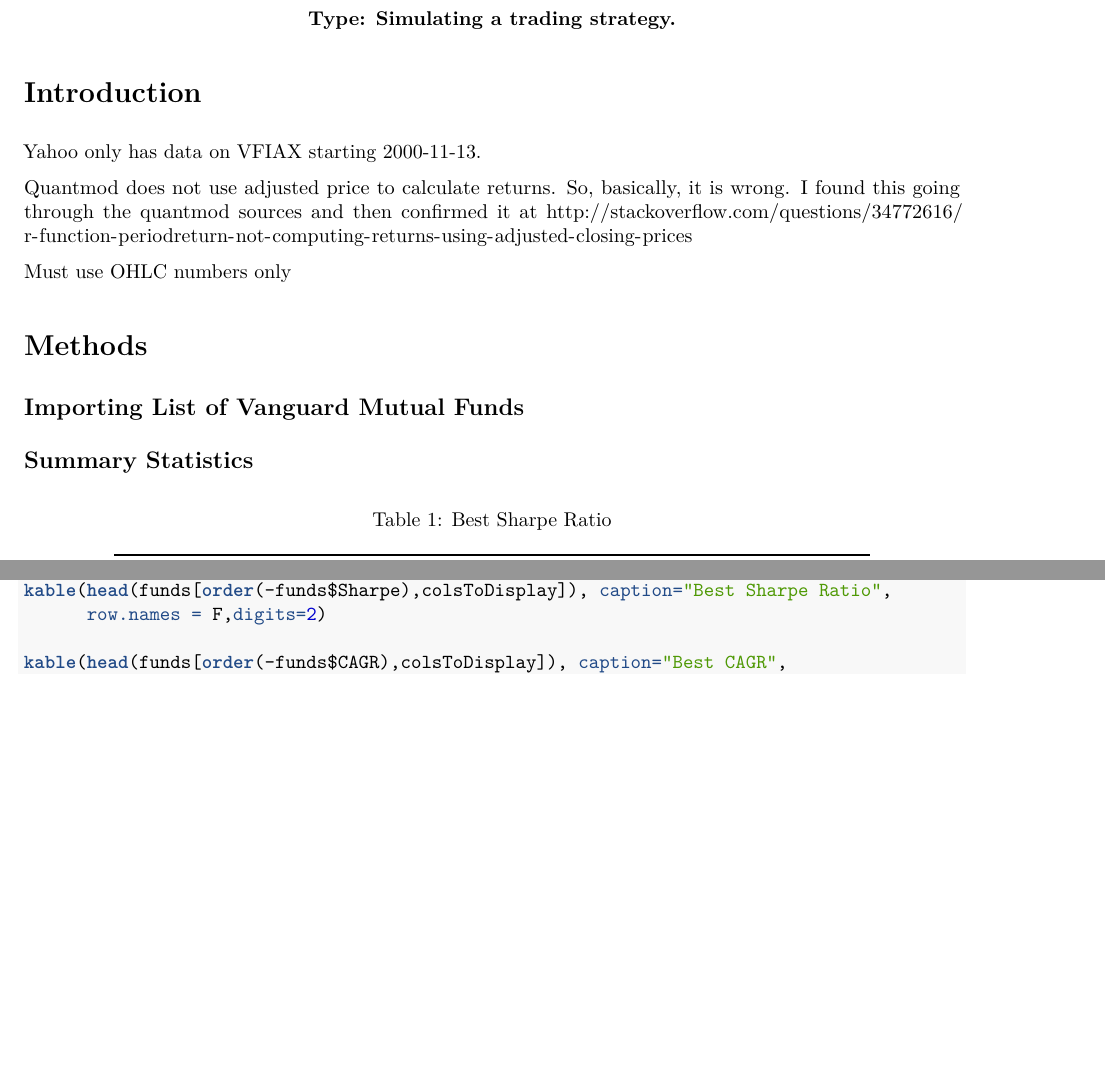
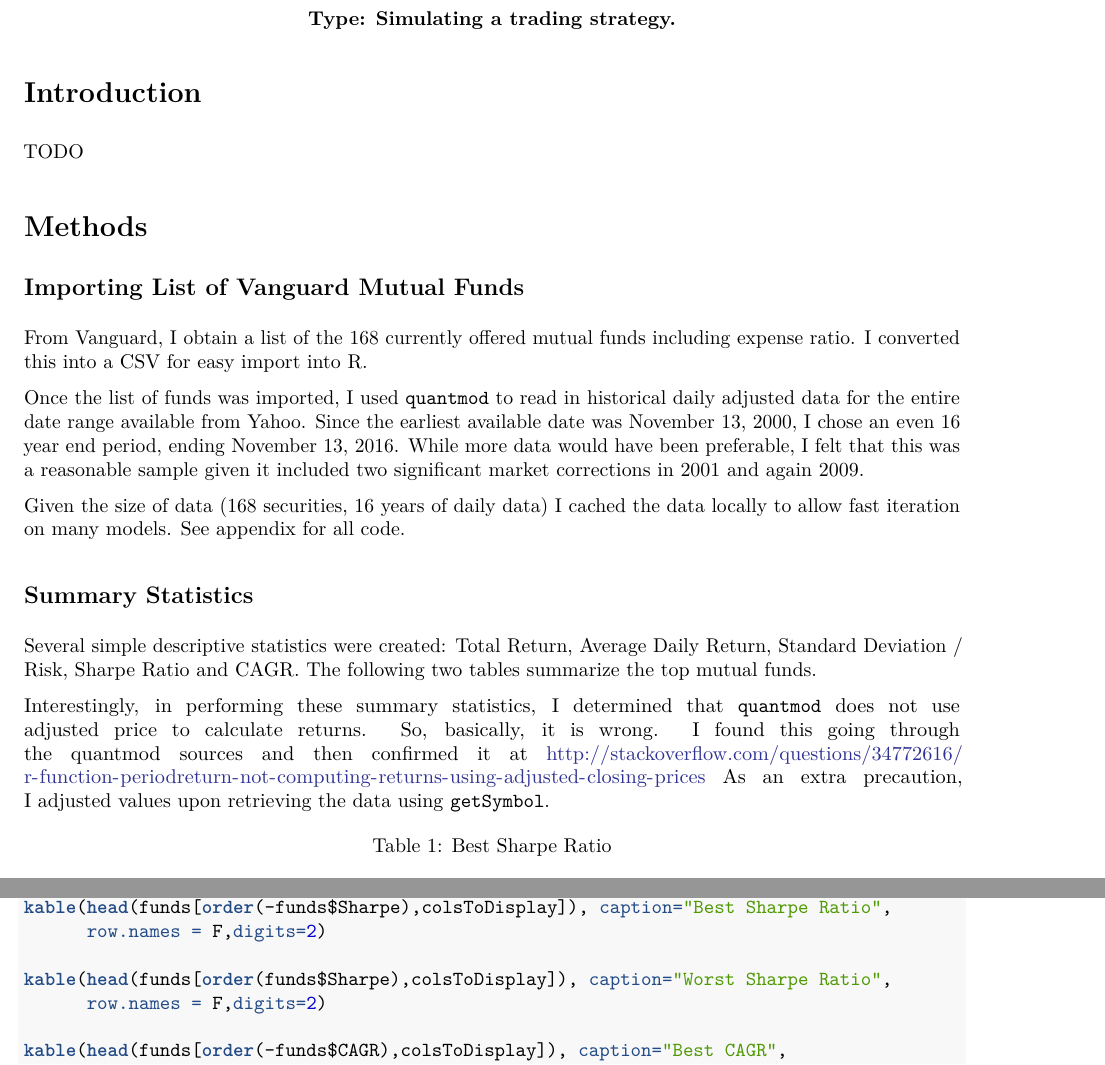
Before and after one commit to wihl/stats107-project, an R Markdown document (writeup.Rmd): two parts of pages 1 and 4 of 6 before the commit and two parts of pages 1 and 5 of 7 after it, joined at a grey line, cut so that both start at the same text, the shorter picture padded with empty space. The pictures show the output file writeup.pdf that the author committed with the source.

Commit message:
writeup progressing

````diff
--- a/writeup.Rmd
+++ b/writeup.Rmd
@@ -6,6 +6,7 @@ date: "December 6, 2016"
 abstract: |
   Ten years ago, Warren Buffett made a famous : the ultimate passive investment, the Vanguard S&P 500 Index Fund Admiral (VFIAX), vs. a basket of funds determined by a team of hedge fund experts. Whoever had a lower return after ten years would donate $1 million to the charity of choice of the winner. After eight years, it looks increasingly likely that Buffett will win the bet.
 output: pdf_document
+linkcolor: blue
 ---
 \begin{center}
 \textbf{Type: Simulating a trading strategy.}
@@ -20,20 +21,28 @@ library(knitr)
 
 # Introduction
 
-Yahoo only has data on VFIAX starting 2000-11-13.
 
-Quantmod does not use adjusted price to calculate returns. So, basically, it is
-wrong. I found this going through the quantmod sources and then confirmed
-it at http://stackoverflow.com/questions/34772616/r-function-periodreturn-not-computing-returns-using-adjusted-closing-prices
-
-Must use OHLC numbers only
-
-
-
+TODO
 
 # Methods
 
+
 ## Importing List of Vanguard Mutual Funds
+
+From Vanguard, I obtain a list of the 168 currently offered mutual funds
+including expense ratio. I converted this into a CSV for easy import into
+R.
+
+Once the list of funds was imported, I used `quantmod` to read in
+historical daily adjusted data for the entire date range available
+from Yahoo. Since the earliest available date was November 13, 2000,
+I chose an even 16 year end period, ending November 13, 2016. While more
+data would have been preferable, I felt that this was a reasonable sample
+given it included two significant market corrections in 2001 and again 2009.
+
+Given the size of data (168 securities, 16 years of daily data) I cached the data locally to allow fast iteration on many models. See appendix for all code.
+
+
 ```{r, echo=FALSE, message=FALSE, warning=FALSE}
 #
 # Import List of Securities
@@ -52,6 +61,17 @@ fundData = mget(funds$Ticker,stockDataEnv)
 ```
 
 ## Summary Statistics
+
+Several simple descriptive statistics were created: Total Return, Average
+Daily Return, Standard Deviation / Risk, Sharpe Ratio and CAGR. The following
+two tables summarize the top mutual funds.
+
+Interestingly, in performing these summary statistics, I determined that
+`quantmod` does not use adjusted price to calculate returns. So, basically, it is
+wrong. I found this going through the quantmod sources and then confirmed
+it at http://stackoverflow.com/questions/34772616/r-function-periodreturn-not-computing-returns-using-adjusted-closing-prices  As an extra precaution, I adjusted values upon retrieving the data using `getSymbol`.
+
+
 
 ```{r, echo=FALSE}
 #
@@ -88,3 +108,5 @@ colsToDisplay = c("Ticker","Fund.Name","Expenses","CAGR","Sharpe")
 kable(head(funds[order(-funds$Sharpe),colsToDisplay]), caption="Best Sharpe Ratio",
       row.names = F,digits=2)
 
+kable(head(funds[order(funds$Sharpe),colsToDisplay]), caption="Worst Sharpe Ratio",
+      row.names = F,digits=2)
````
Also changed, not shown: writeup.R (+7 -1 lines), writeup.pdf, writeup.Rmd (11 more changed lines).
